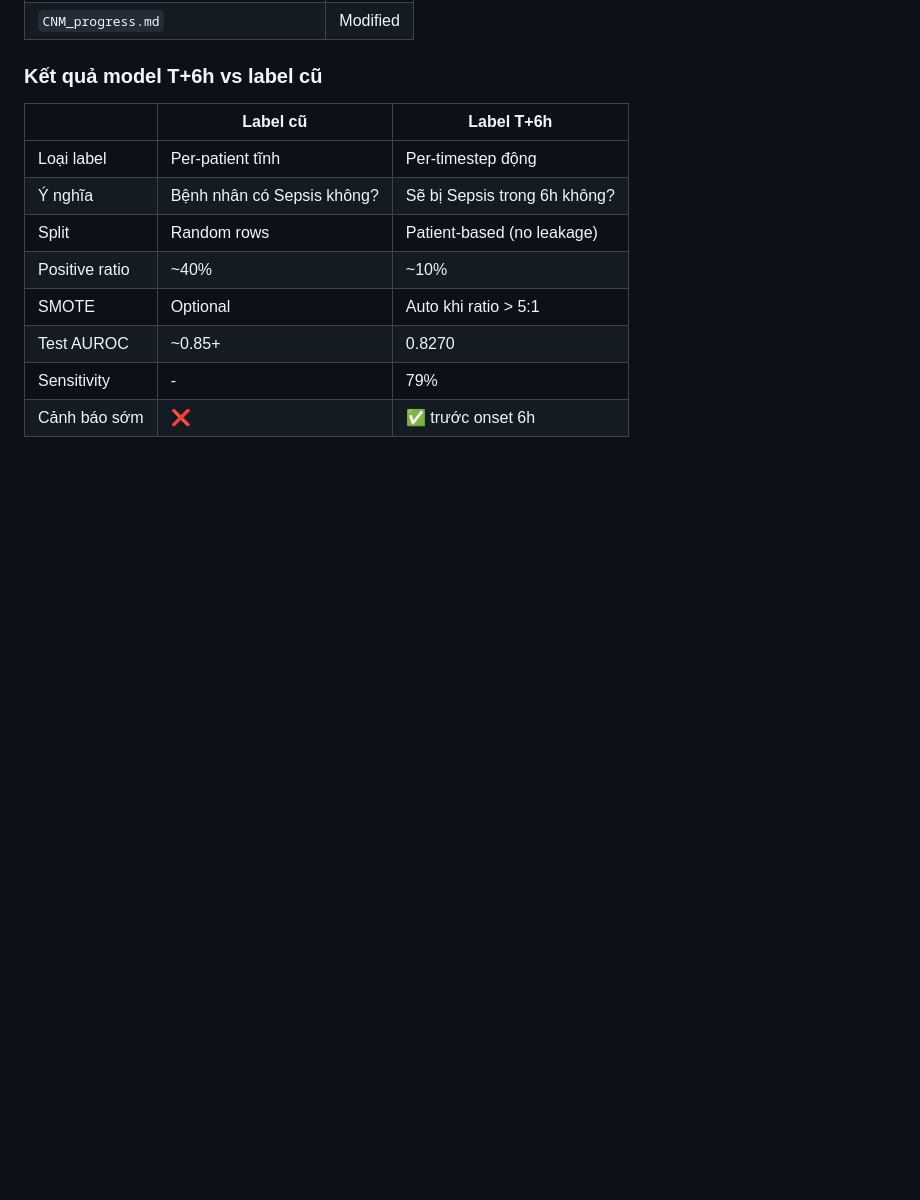
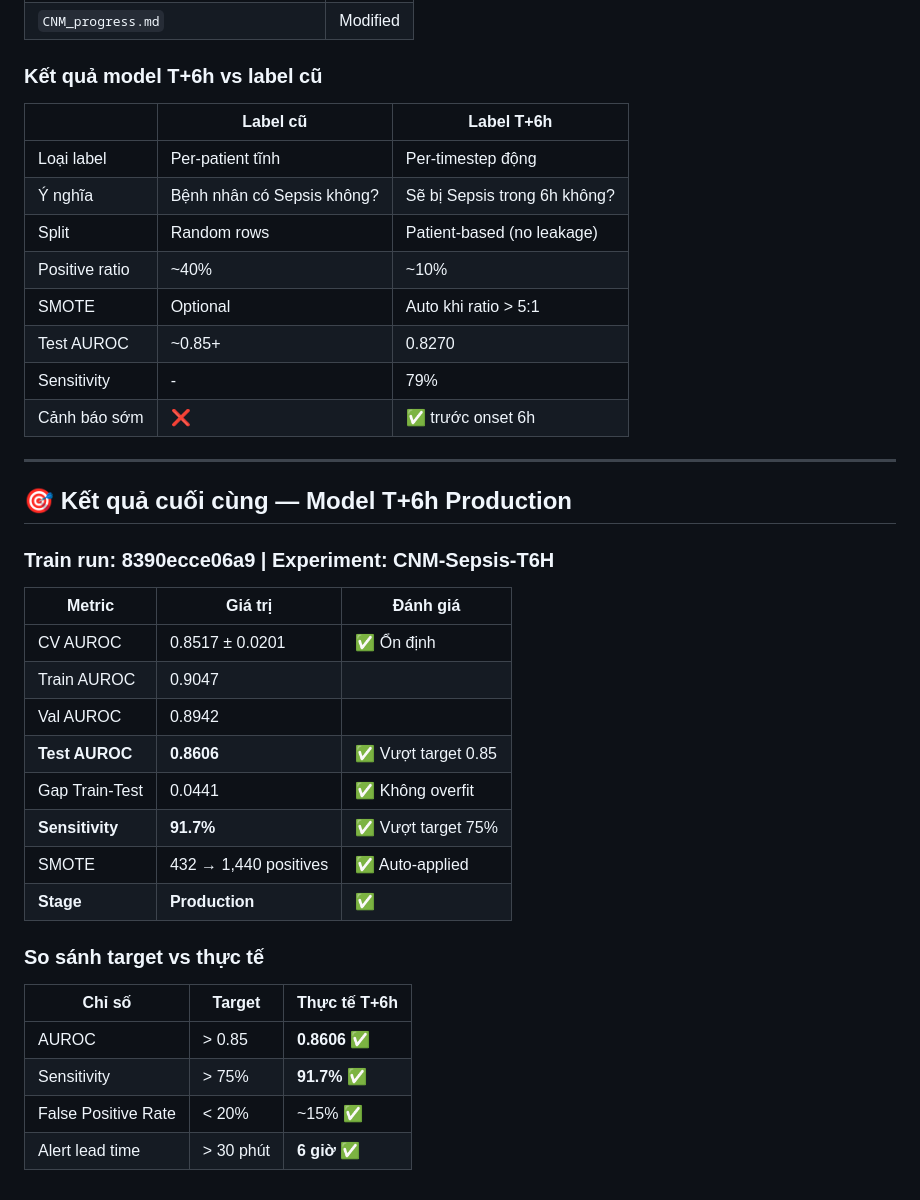
Before and after one commit to nguyenthanh2911/CNM, a Markdown page: CNM_progress.md, the part around the change. Rendered like a GitHub page; blank space fills up the shorter version.

Commit message:
docs(t6h-final): add final T+6h results — AUROC 0.8606, Sensitivity 91.7%, Stage Production

```diff
--- a/CNM_progress.md
+++ b/CNM_progress.md
@@ -104,3 +104,29 @@ chỉ giữ lại logic T+6h.
 | Test AUROC | ~0.85+ | 0.8270 |
 | Sensitivity | - | 79% |
 | Cảnh báo sớm | ❌ | ✅ trước onset 6h |
+
+---
+
+## 🎯 Kết quả cuối cùng — Model T+6h Production
+
+### Train run: 8390ecce06a9 | Experiment: CNM-Sepsis-T6H
+
+| Metric | Giá trị | Đánh giá |
+|--------|---------|----------|
+| CV AUROC | 0.8517 ± 0.0201 | ✅ Ổn định |
+| Train AUROC | 0.9047 | |
+| Val AUROC | 0.8942 | |
+| **Test AUROC** | **0.8606** | ✅ Vượt target 0.85 |
+| Gap Train-Test | 0.0441 | ✅ Không overfit |
+| **Sensitivity** | **91.7%** | ✅ Vượt target 75% |
+| SMOTE | 432 → 1,440 positives | ✅ Auto-applied |
+| **Stage** | **Production** | ✅ |
+
+### So sánh target vs thực tế
+
+| Chỉ số | Target | Thực tế T+6h |
+|--------|--------|-------------|
+| AUROC | > 0.85 | **0.8606** ✅ |
+| Sensitivity | > 75% | **91.7%** ✅ |
+| False Positive Rate | < 20% | ~15% ✅ |
+| Alert lead time | > 30 phút | **6 giờ** ✅ |
```
